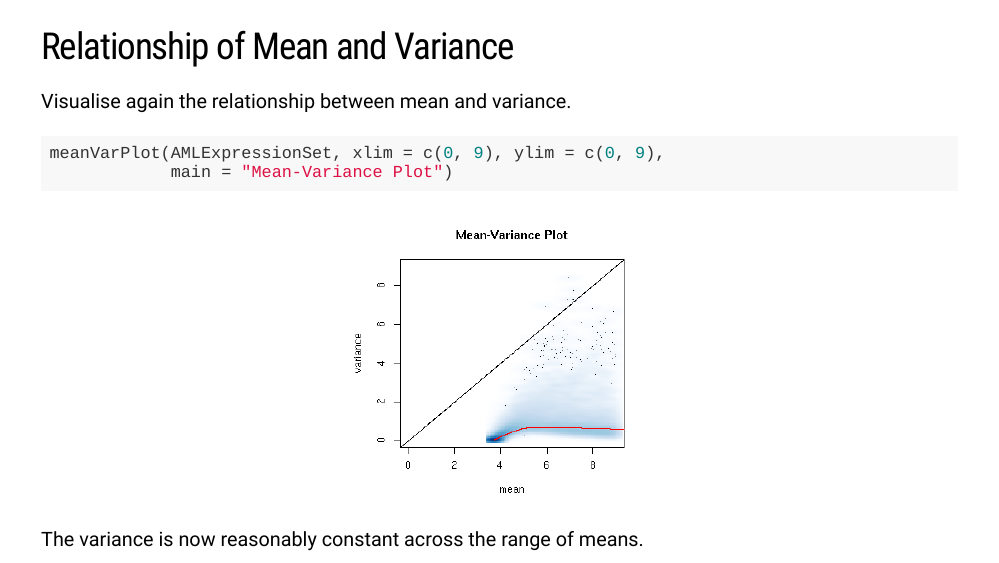
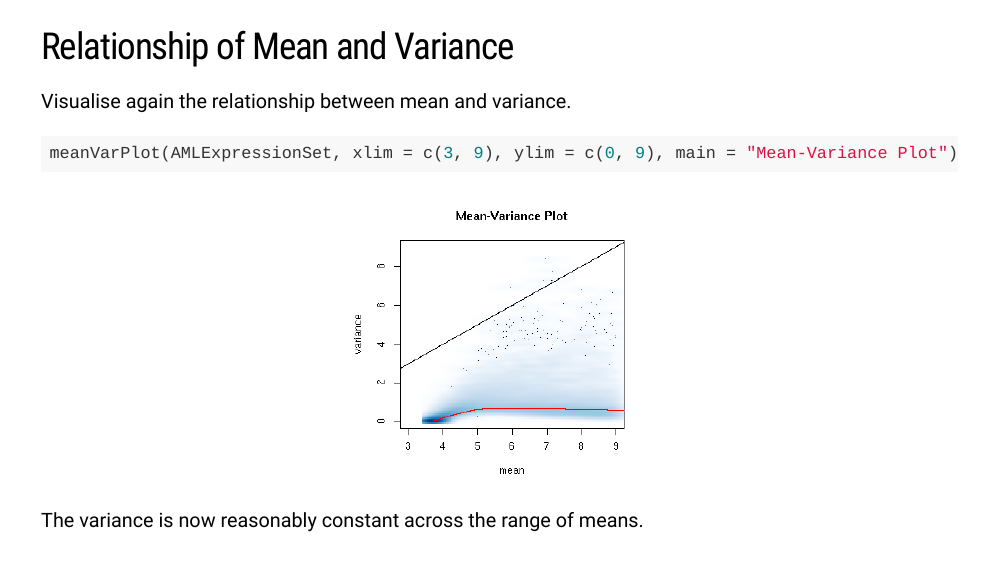
Before and after one commit to SydneyBioX/localWorkshop, an R Markdown document (presentations/AMLclassifiers.Rmd): page 12 of 33. The pictures show the slides in the output file presentations/AMLclassifiers.html that the author committed with the source; the slides are laid out offline by our stand-in for remark.js, each with all of its steps uncovered, in fonts that may differ from those the slides ask for, and without slide numbers, shadows or browser add-ons.

Commit message:
White space on slide 12 improved.

````diff
--- a/presentations/AMLclassifiers.Rmd
+++ b/presentations/AMLclassifiers.Rmd
@@ -212,8 +212,7 @@ normCounts(AMLExpressionSet) <- measurementsVS
 Visualise again the relationship between mean and variance.
 
 ```{r, fig.align = "center", fig.height = 5, fig.width = 5}
-meanVarPlot(AMLExpressionSet, xlim = c(0, 9), ylim = c(0, 9),
-            main = "Mean-Variance Plot")
+meanVarPlot(AMLExpressionSet, xlim = c(3, 9), ylim = c(0, 9), main = "Mean-Variance Plot")
 ```
 
 The variance is now reasonably constant across the range of means.
````
Also changed, not shown: presentations/AMLclassifiers.html, presentations/AMLclassifiers_files/figure-html/unnamed-chunk-15-1.png, presentations/AMLclassifiers.Rmd (2 more changed lines).
